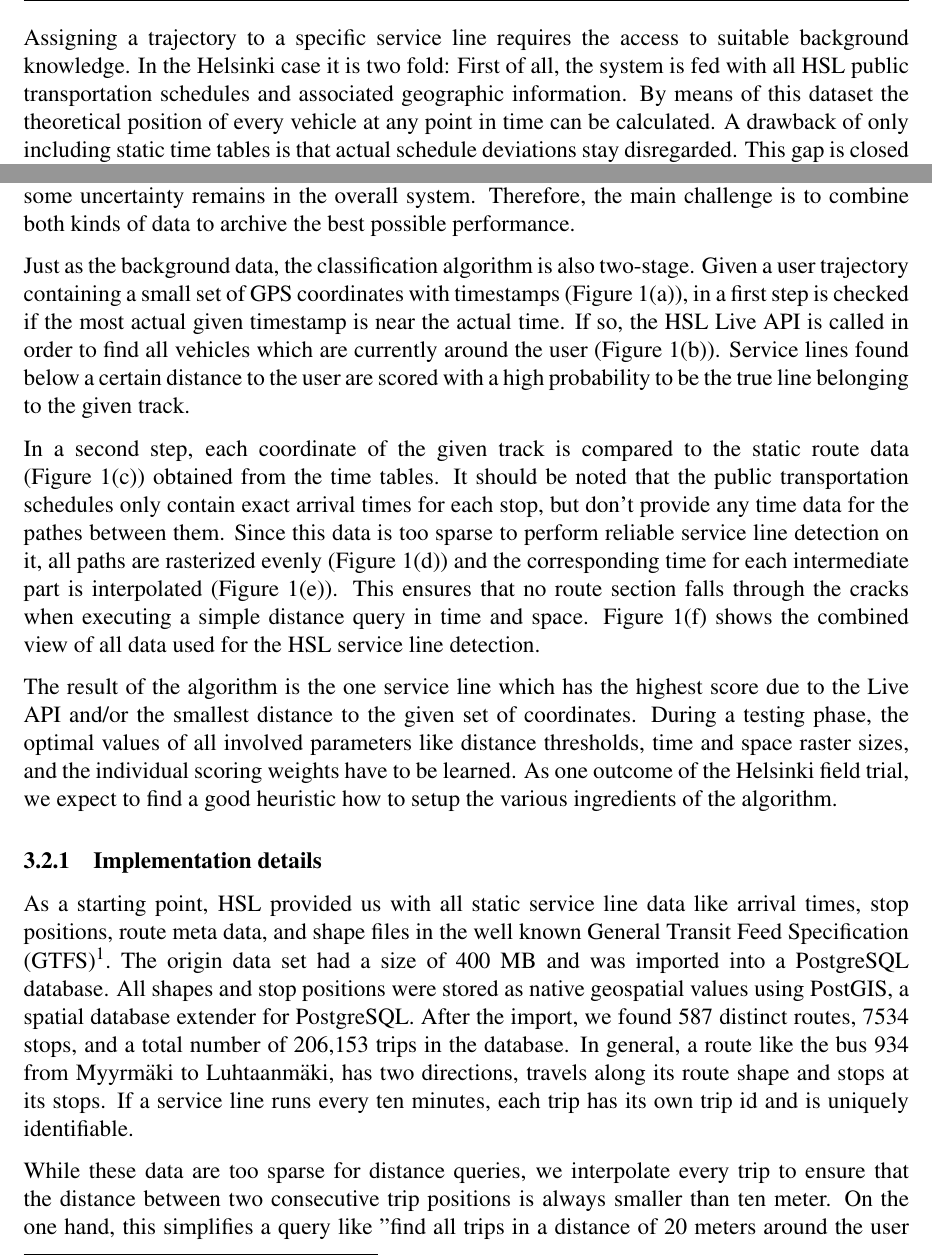
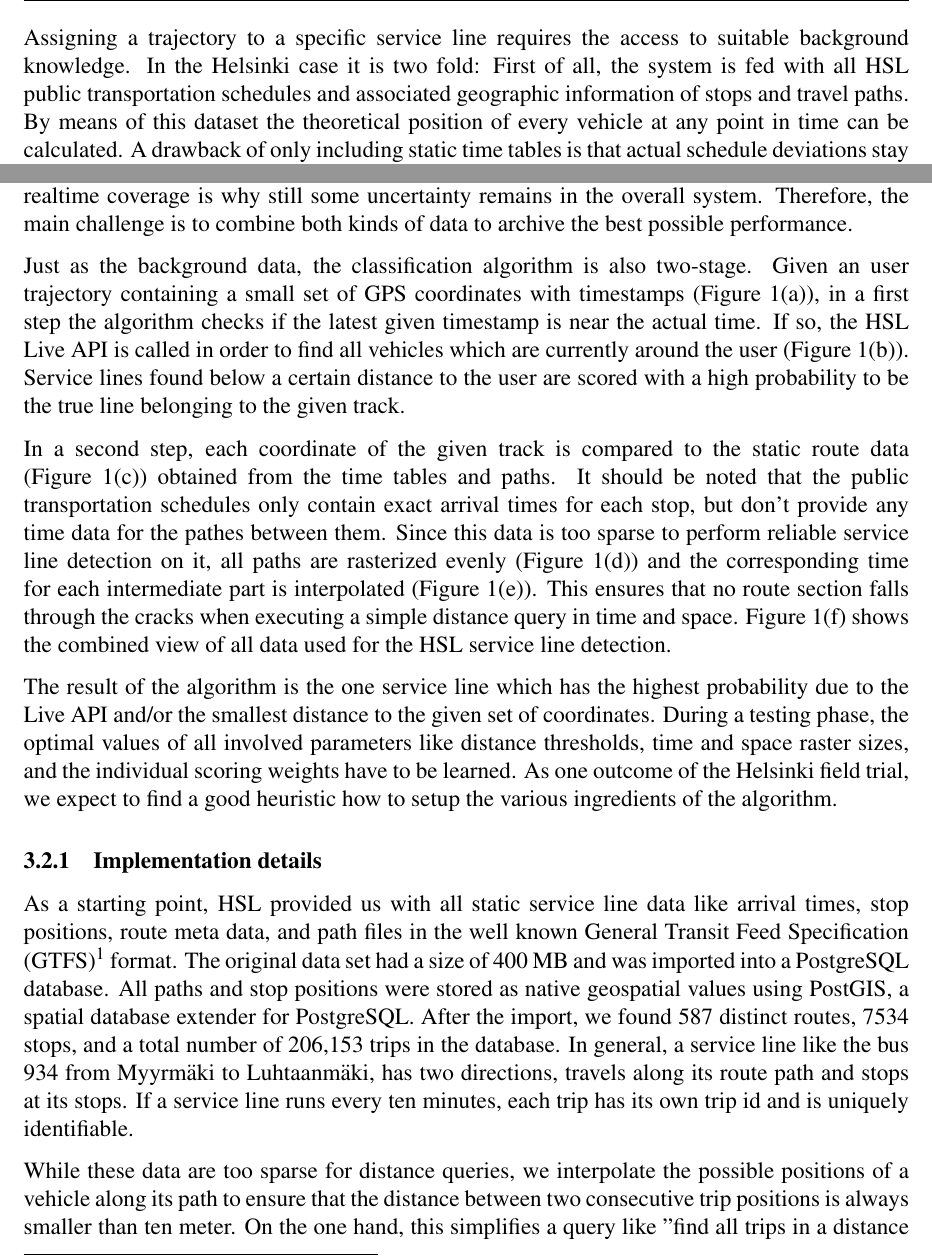
Before and after one commit to ehatzi/D1-2, a LaTeX document (D1-2.tex): two parts of page 11 of 19, joined at a grey line, cut so that both start at the same text. Compiled offline with pdfLaTeX.

Commit message:
incorporated Daniels notes

```diff
--- a/D1-2.tex
+++ b/D1-2.tex
@@ -340,19 +340,19 @@ The various input data for the HSL service line detection.
 \end{figure}
 
 Assigning a trajectory to a specific service line requires the access to suitable background knowledge. In the Helsinki case it is two fold:
-First of all, the system is fed with all HSL public transportation schedules and associated geographic information. By means of this dataset the theoretical position of every vehicle at any point in time can be calculated. A drawback of only including static time tables is that actual schedule deviations stay disregarded. This gap is closed by the HSL Live API, which is the second data source the service line detection relies on. With this API, the actual positions of some vehicles can be determined. Especially trams are tracked in realtime and can be accessed via this interface.  Unfortunately, the vast majority of vehicles, such as buses, have not yet been integrated. Lacking a complete realtime coverage is why still some uncertainty remains in the overall system. Therefore, the main challenge is to combine both kinds of data to archive the best possible performance.
+First of all, the system is fed with all HSL public transportation schedules and associated geographic information of stops and travel paths. By means of this dataset the theoretical position of every vehicle at any point in time can be calculated. A drawback of only including static time tables is that actual schedule deviations stay disregarded. This gap is closed by the HSL Live API, which is the second data source the service line detection relies on. With this API, the actual positions of some vehicles can be determined. Especially trams are tracked in realtime and can be accessed via this interface.  Unfortunately, the vast majority of vehicles, such as buses, have not yet been integrated. Lacking a complete realtime coverage is why still some uncertainty remains in the overall system. Therefore, the main challenge is to combine both kinds of data to archive the best possible performance.
 
-Just as the background data, the classification algorithm is also two-stage. Given a user trajectory containing a small set of GPS coordinates with timestamps (Figure~\ref{fig:track}), in a first step is checked if the most actual given timestamp is near the actual time. If so, the HSL Live API is called in order to find all vehicles which are currently around the user (Figure~\ref{fig:realtime}). Service lines found below a certain distance to the user are scored with a high probability to be the true line belonging to the given track.
+Just as the background data, the classification algorithm is also two-stage. Given an user trajectory containing a small set of GPS coordinates with timestamps (Figure~\ref{fig:track}), in a first step the algorithm checks if the latest given timestamp is near the actual time. If so, the HSL Live API is called in order to find all vehicles which are currently around the user (Figure~\ref{fig:realtime}). Service lines found below a certain distance to the user are scored with a high probability to be the true line belonging to the given track.
 
-In a second step, each coordinate of the given track is compared to the static route data (Figure~\ref{fig:static}) obtained from the time tables.
+In a second step, each coordinate of the given track is compared to the static route data (Figure~\ref{fig:static}) obtained from the time tables and paths.
 It should be noted that the public transportation schedules only contain exact arrival times for each stop, but don't provide any time data for the pathes between them. Since this data is too sparse to perform reliable service line detection on it, all paths are rasterized evenly (Figure~\ref{fig:interpolatedCoords}) and the corresponding time for each intermediate part is interpolated (Figure~\ref{fig:interpolatedCoordsWithTimes}). This ensures that no route section falls through the cracks when executing a simple distance query in time and space. Figure~\ref{fig:combined} shows the combined view of all data used for the HSL service line detection.
 
-The result of the algorithm is the one service line which has the highest score due to the Live API and/or the smallest distance to the given set of coordinates. During a testing phase, the optimal values of all involved parameters like distance thresholds, time and space raster sizes, and the individual scoring weights have to be learned. As one outcome of the Helsinki field trial, we expect to find a good heuristic how to setup the various ingredients of the algorithm.
+The result of the algorithm is the one service line which has the highest probability due to the Live API and/or the smallest distance to the given set of coordinates. During a testing phase, the optimal values of all involved parameters like distance thresholds, time and space raster sizes, and the individual scoring weights have to be learned. As one outcome of the Helsinki field trial, we expect to find a good heuristic how to setup the various ingredients of the algorithm.
 
 \subsection{Implementation details}
-As a starting point, HSL provided us with all static service line data like arrival times, stop positions, route meta data, and shape files in the well known General Transit Feed Specification (GTFS)\footnote{\url{https://developers.google.com/transit/gtfs/}}. The origin data set had a size of 400 MB and was imported into a PostgreSQL database. All shapes and stop positions were stored as native geospatial values using PostGIS, a spatial database extender for PostgreSQL. After the import, we found 587 distinct routes, 7534 stops, and a total number of 206,153 trips in the database. In general, a route like the bus 934 from Myyrm\"{a}ki to Luhtaanm\"{a}ki, has two directions, travels along its route shape and stops at its stops. If a service line runs every ten minutes, each trip has its own trip id and is uniquely identifiable.
+As a starting point, HSL provided us with all static service line data like arrival times, stop positions, route meta data, and path files in the well known General Transit Feed Specification (GTFS)\footnote{\url{https://developers.google.com/transit/gtfs/}} format. The original data set had a size of 400 MB and was imported into a PostgreSQL database. All paths and stop positions were stored as native geospatial values using PostGIS, a spatial database extender for PostgreSQL. After the import, we found 587 distinct routes, 7534 stops, and a total number of 206,153 trips in the database. In general, a service line like the bus 934 from Myyrm\"{a}ki to Luhtaanm\"{a}ki, has two directions, travels along its route path and stops at its stops. If a service line runs every ten minutes, each trip has its own trip id and is uniquely identifiable.
 
-While these data are too sparse for distance queries, we interpolate every trip to ensure that the distance between two consecutive trip positions is always smaller than ten meter. On the one hand, this simplifies a query like "find all trips in a distance of 20 meters around the user which arrive in plus minus one minute from now" a lot. On the other hand, the interpolation and denormalization inflates the data. Resulting in 324,440,457 trip positions annotated with arrival time and trip id, we enlarged the original data to a size of 38 GB.
+While these data are too sparse for distance queries, we interpolate the possible positions of a vehicle along its path to ensure that the distance between two consecutive trip positions is always smaller than ten meter. On the one hand, this simplifies a query like "find all trips in a distance of 20 meters around the user which arrive in plus minus one minute from now" a lot. On the other hand, the interpolation and denormalization inflates the data. Resulting in 324,440,457 trip positions annotated with arrival time and trip id, we enlarged the original data to a size of 38 GB.
 
 This size leads the PostGIS index to its limit and prevents response times below 30 seconds for a service line detection query. Therefore, all data was partitionated horizontally in time dimension. The reason is, that all time tables repeat itself every 7 days and an usual query covers only a very small period of time at a specific weekday. Against this background, we divided the data into 24 parts for every day, which results in 7 times 24 subtables in the database. Finally, this setting archives average response times of less than one second for a whole service line detection query, containing of up to 200 single distance queries.
 
```
Also changed, not shown: img/SLD/serviceLineDetection.svg, img/SLD/static.pdf, D1-2.tex (2 more changed lines).
